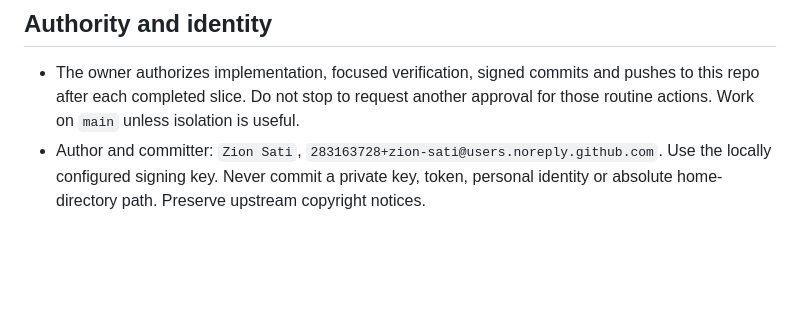
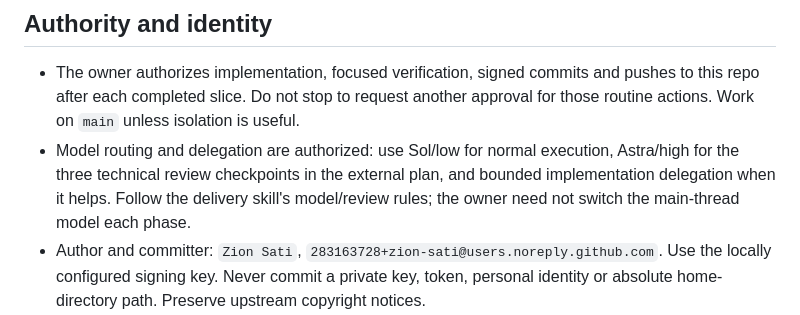
Before and after one commit to zion-sati/NetWasm.Playground, a Markdown page: AGENTS.md, the part around the change. Drawn GitHub-style; blank space fills up the shorter version.

Commit message:
docs: route implementation models and Astra review checkpoints

```diff
--- a/AGENTS.md
+++ b/AGENTS.md
@@ -20,6 +20,10 @@ linking, componentization, execution, or toolchain assets.
 - The owner authorizes implementation, focused verification, signed commits and
   pushes to this repo after each completed slice. Do not stop to request another
   approval for those routine actions. Work on `main` unless isolation is useful.
+- Model routing and delegation are authorized: use Sol/low for normal execution,
+  Astra/high for the three technical review checkpoints in the external plan, and
+  bounded implementation delegation when it helps. Follow the delivery skill's
+  model/review rules; the owner need not switch the main-thread model each phase.
 - Author and committer: `Zion Sati`,
   `283163728+zion-sati@users.noreply.github.com`. Use the locally configured
   signing key. Never commit a private key, token, personal identity or absolute
```
Also changed, not shown: 1 other file.
